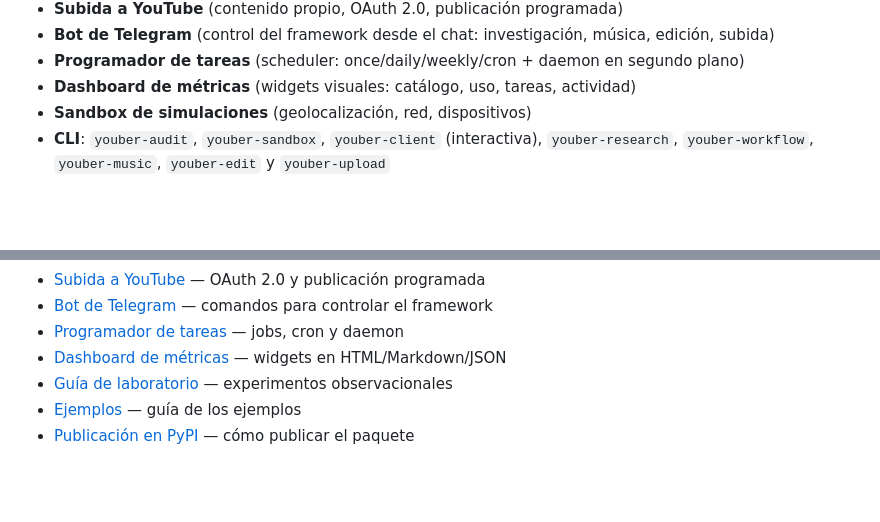
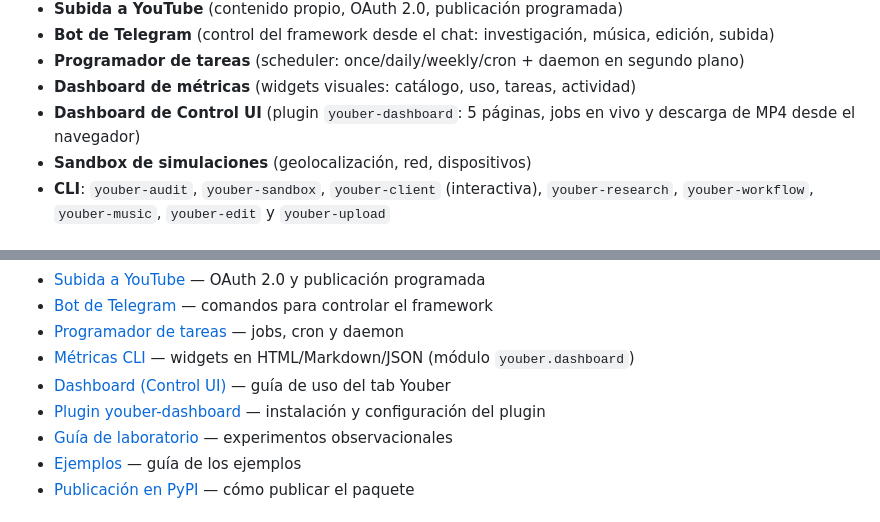
Before and after one commit to Skyz0s/youber, a Markdown page: README.md, 2 parts joined by grey strips. Drawn GitHub-style; blank space fills up the shorter version.

```diff
--- a/README.md
+++ b/README.md
@@ -22,6 +22,7 @@ sobre **Playwright**, con:
 - **Bot de Telegram** (control del framework desde el chat: investigación, música, edición, subida)
 - **Programador de tareas** (scheduler: once/daily/weekly/cron + daemon en segundo plano)
 - **Dashboard de métricas** (widgets visuales: catálogo, uso, tareas, actividad)
+- **Dashboard de Control UI** (plugin `youber-dashboard`: 5 páginas, jobs en vivo y descarga de MP4 desde el navegador)
 - **Sandbox de simulaciones** (geolocalización, red, dispositivos)
 - **CLI**: `youber-audit`, `youber-sandbox`, `youber-client` (interactiva), `youber-research`, `youber-workflow`, `youber-music`, `youber-edit` y `youber-upload`
 
@@ -119,7 +120,9 @@ asyncio.run(main())
 - [Subida a YouTube](docs/UPLOAD.md) — OAuth 2.0 y publicación programada
 - [Bot de Telegram](docs/TELEGRAM.md) — comandos para controlar el framework
 - [Programador de tareas](docs/SCHEDULER.md) — jobs, cron y daemon
-- [Dashboard de métricas](docs/DASHBOARD.md) — widgets en HTML/Markdown/JSON
+- [Métricas CLI](docs/METRICS.md) — widgets en HTML/Markdown/JSON (módulo `youber.dashboard`)
+- [Dashboard (Control UI)](docs/DASHBOARD.md) — guía de uso del tab Youber
+- [Plugin youber-dashboard](docs/PLUGIN.md) — instalación y configuración del plugin
 - [Guía de laboratorio](docs/RESEARCH.md) — experimentos observacionales
 - [Ejemplos](docs/EXAMPLES.md) — guía de los ejemplos
 - [Publicación en PyPI](docs/PUBLISHING.md) — cómo publicar el paquete
```
Also changed, not shown: other parts of README.md (+7 -0 lines), docs/API.md (+11 -0 lines), docs/DASHBOARD.md (+60 -139 lines), docs/METRICS.md (added, +159 -0 lines), docs/PLUGIN.md (added, +125 -0 lines), docs/img/dashboard-home.png (added), docs/img/dashboard-monitor.png (added), docs/img/dashboard-music.png (added), docs/img/dashboard-production.png (added), 11 other files.
